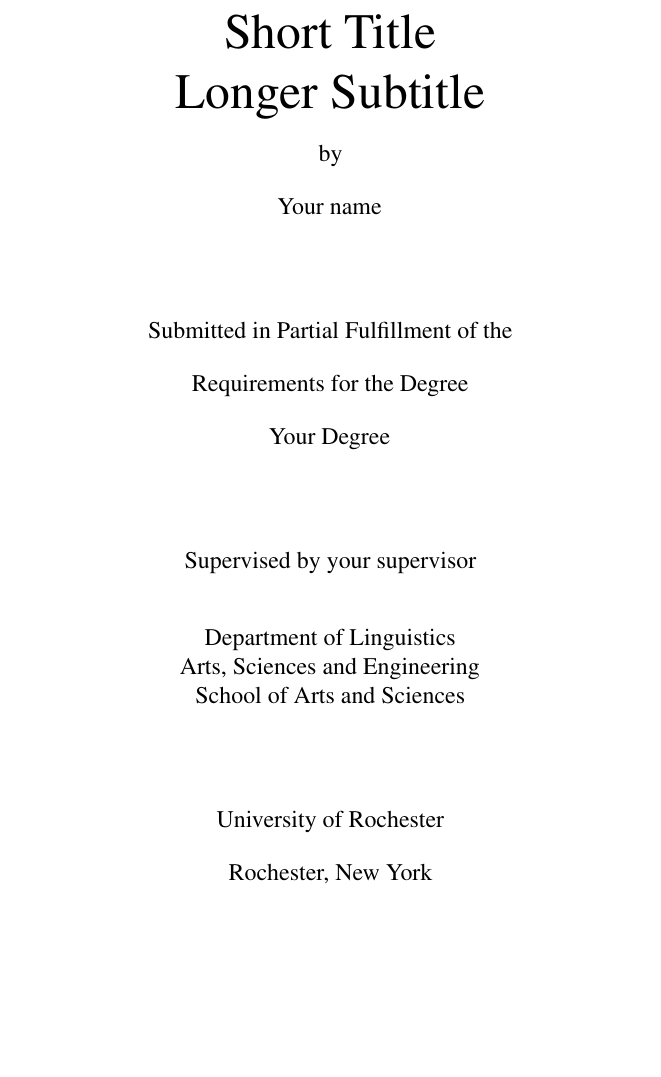
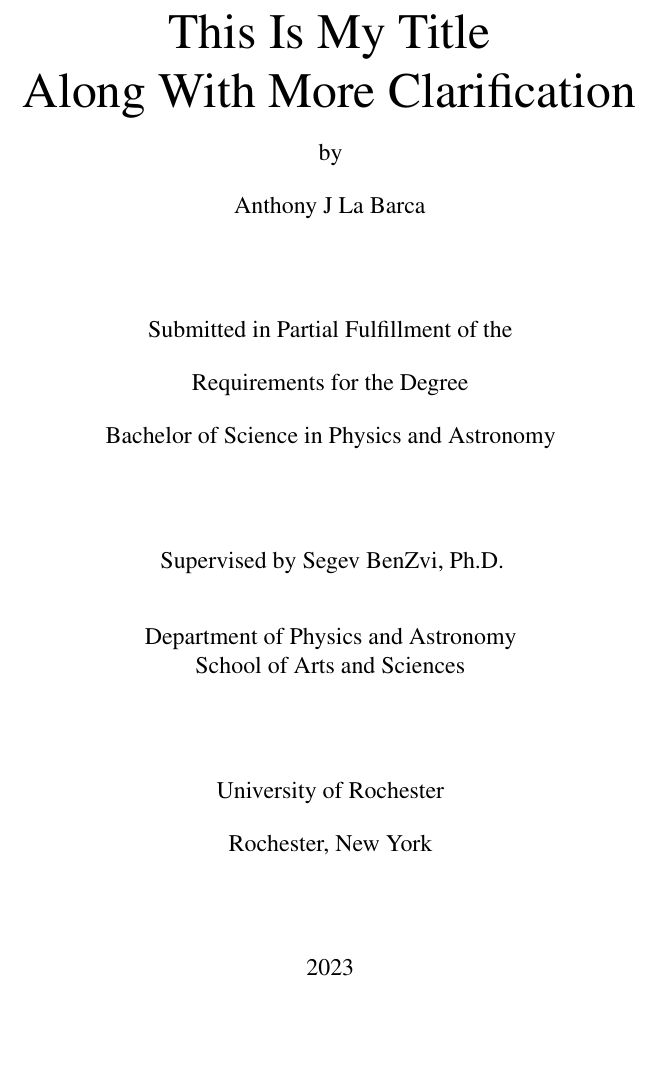
Before and after one commit to alabarca531/AnthonyLaBarcaUndergradSeniorThesis23, a LaTeX thesis (main.tex, which reads structure/title.tex): part of page 1 of 15 before the commit and part of page 1 of 14 after it, cut at the place of the change, the shorter picture padded with empty space. Compiled offline with pdfLaTeX.

Commit message:
Local Version Update and Title Page

```diff
--- a/structure/title.tex
+++ b/structure/title.tex
@@ -2,14 +2,14 @@
   \vspace*{\fill}
 
   \begin{center}
-    {\Huge Short Title \\ Longer Subtitle \par
+    {\Huge This Is My Title\\ Along With More Clarification\par
     }
 
     \bigskip%
     by
 
     \bigskip%
-    Your name
+    Anthony J La Barca
 
     %%%%%
 
@@ -20,16 +20,15 @@
     Requirements for the Degree
 
     \bigskip%
-    Your Degree
+    Bachelor of Science in Physics and Astronomy
 
     %%%%%
 
     \bigskip\bigskip\bigskip\bigskip%
-    Supervised by your supervisor
+    Supervised by Segev BenZvi, Ph.D.
 
     \bigskip\bigskip%
-    Department of Linguistics\\
-    Arts, Sciences and Engineering\\
+    Department of Physics and Astronomy\\
     School of Arts and Sciences
 
     %%%%%
```
Also changed, not shown: main.tex (+1 -1 lines), structure/title.tex (2 more changed lines), 21 other files.
